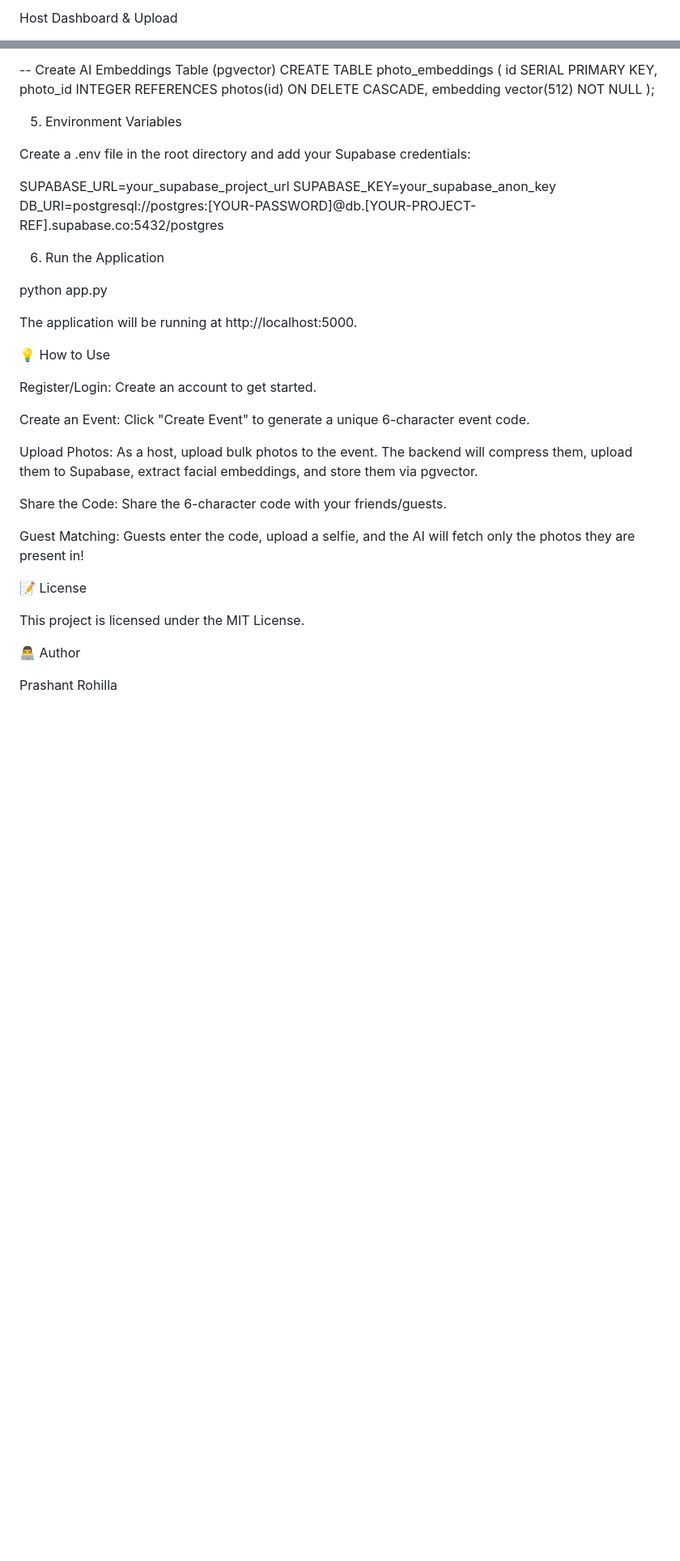
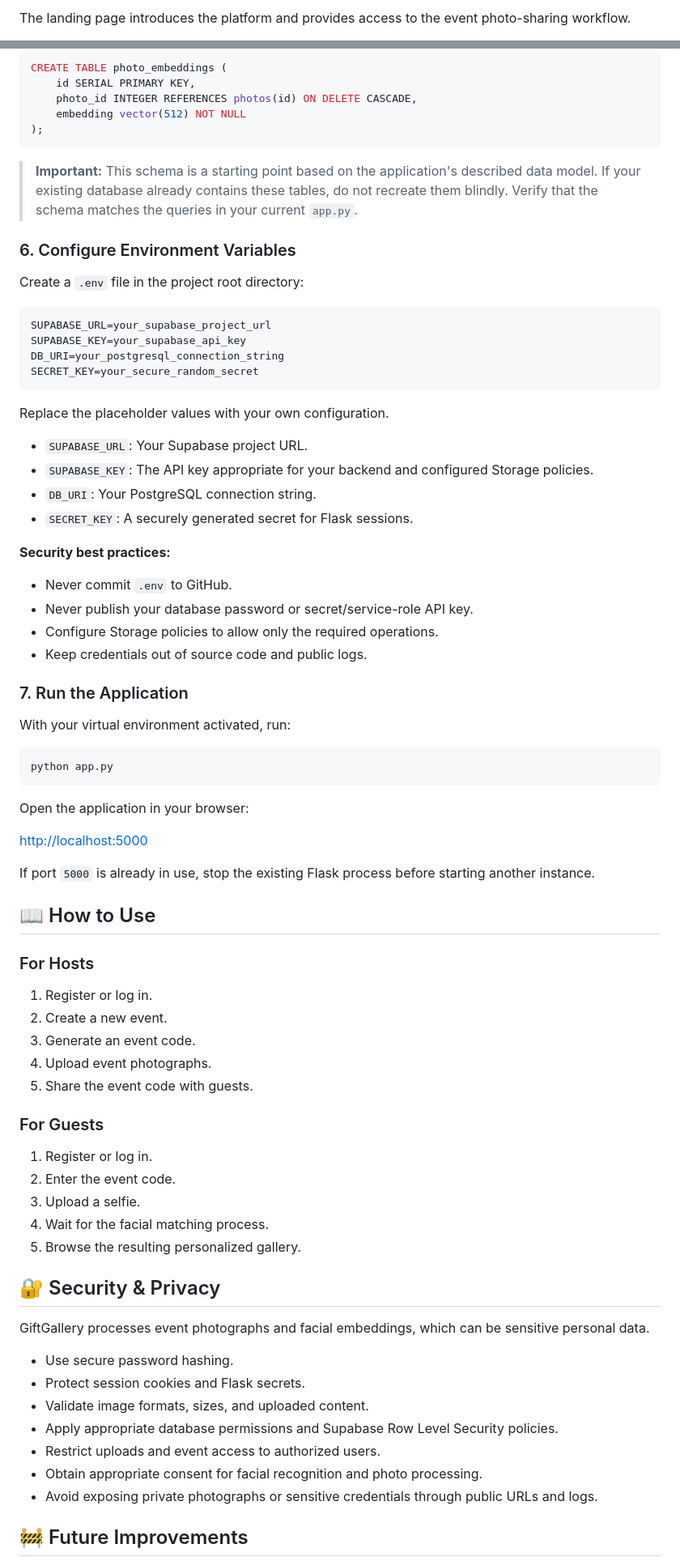
Before and after one commit to PrashantRohilla02/GiftGallery, a Markdown page: README.md, 2 parts joined by grey strips. Shown at 81% size. GitHub-like rendering; blank space fills up the shorter version.

Commit message:
Update README.md for improved clarity, feature descriptions, and visual enhancements

````diff
--- a/README.md
+++ b/README.md
@@ -28,3 +47,3 @@ A modern, split-screen landing page with a dynamic floating masonry grid.
 
-Host Dashboard & Upload
+The landing page introduces the platform and provides access to the event photo-sharing workflow.
 
@@ -104,47 +183,83 @@ CREATE TABLE photos (
     uploader_id INTEGER REFERENCES users(id)
 );
 
--- Create AI Embeddings Table (pgvector)
 CREATE TABLE photo_embeddings (
     id SERIAL PRIMARY KEY,
     photo_id INTEGER REFERENCES photos(id) ON DELETE CASCADE,
     embedding vector(512) NOT NULL
 );
+```
 
+> **Important:** This schema is a starting point based on the application's described data model. If your existing database already contains these tables, do not recreate them blindly. Verify that the schema matches the queries in your current `app.py`.
 
-5. Environment Variables
+### 6. Configure Environment Variables
 
-Create a .env file in the root directory and add your Supabase credentials:
+Create a `.env` file in the project root directory:
 
+```env
 SUPABASE_URL=your_supabase_project_url
-SUPABASE_KEY=your_supabase_anon_key
-DB_URI=postgresql://postgres:[YOUR-PASSWORD]@db.[YOUR-PROJECT-REF].supabase.co:5432/postgres
+SUPABASE_KEY=your_supabase_api_key
+DB_URI=your_postgresql_connection_string
+SECRET_KEY=your_secure_random_secret
+```
 
+Replace the placeholder values with your own configuration.
 
-6. Run the Application
+- `SUPABASE_URL`: Your Supabase project URL.
+- `SUPABASE_KEY`: The API key appropriate for your backend and configured Storage policies.
+- `DB_URI`: Your PostgreSQL connection string.
+- `SECRET_KEY`: A securely generated secret for Flask sessions.
 
+**Security best practices:**
+
+- Never commit `.env` to GitHub.
+- Never publish your database password or secret/service-role API key.
+- Configure Storage policies to allow only the required operations.
+- Keep credentials out of source code and public logs.
+
+### 7. Run the Application
+
+With your virtual environment activated, run:
+
+```bash
 python app.py
+```
 
+Open the application in your browser:
 
-The application will be running at http://localhost:5000.
+[http://localhost:5000](http://localhost:5000)
 
-💡 How to Use
+If port `5000` is already in use, stop the existing Flask process before starting another instance.
 
-Register/Login: Create an account to get started.
+## 📖 How to Use
 
-Create an Event: Click "Create Event" to generate a unique 6-character event code.
+### For Hosts
 
-Upload Photos: As a host, upload bulk photos to the event. The backend will compress them, upload them to Supabase, extract facial embeddings, and store them via pgvector.
+1. Register or log in.
+2. Create a new event.
+3. Generate an event code.
+4. Upload event photographs.
+5. Share the event code with guests.
 
-Share the Code: Share the 6-character code with your friends/guests.
+### For Guests
 
-Guest Matching: Guests enter the code, upload a selfie, and the AI will fetch only the photos they are present in!
+1. Register or log in.
+2. Enter the event code.
+3. Upload a selfie.
+4. Wait for the facial matching process.
+5. Browse the resulting personalized gallery.
 
-📝 License
+## 🔐 Security & Privacy
 
-This project is licensed under the MIT License.
+GiftGallery processes event photographs and facial embeddings, which can be sensitive personal data.
 
-👨‍💻 Author
+- Use secure password hashing.
+- Protect session cookies and Flask secrets.
+- Validate image formats, sizes, and uploaded content.
+- Apply appropriate database permissions and Supabase Row Level Security policies.
+- Restrict uploads and event access to authorized users.
+- Obtain appropriate consent for facial recognition and photo processing.
+- Avoid exposing private photographs or sensitive credentials through public URLs and logs.
 
-Prashant Rohilla
+## 🚧 Future Improvements
 
````
Also changed, not shown: other parts of README.md (+147 -43 lines).
